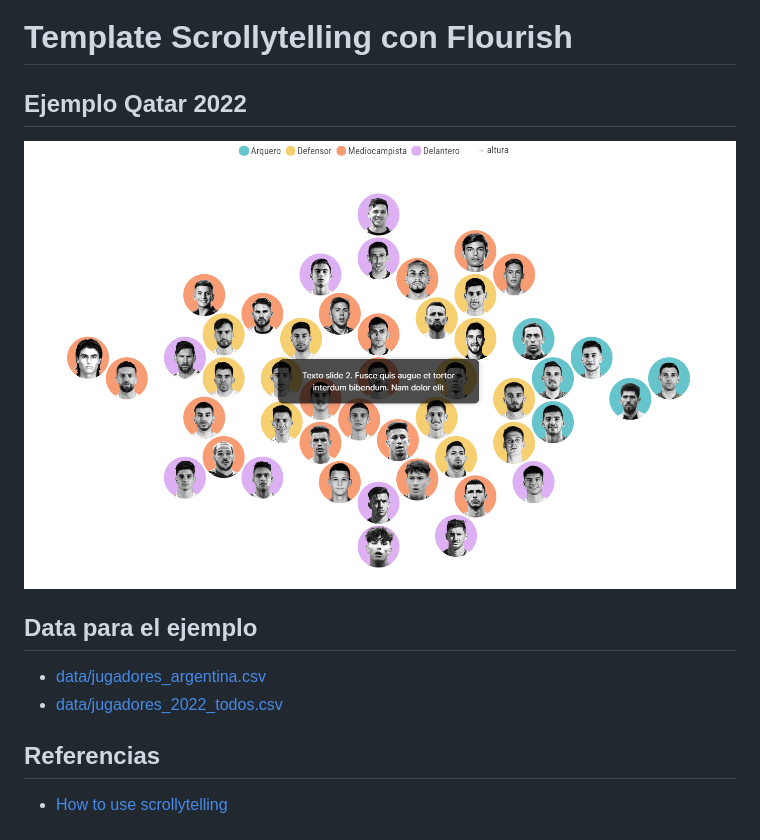
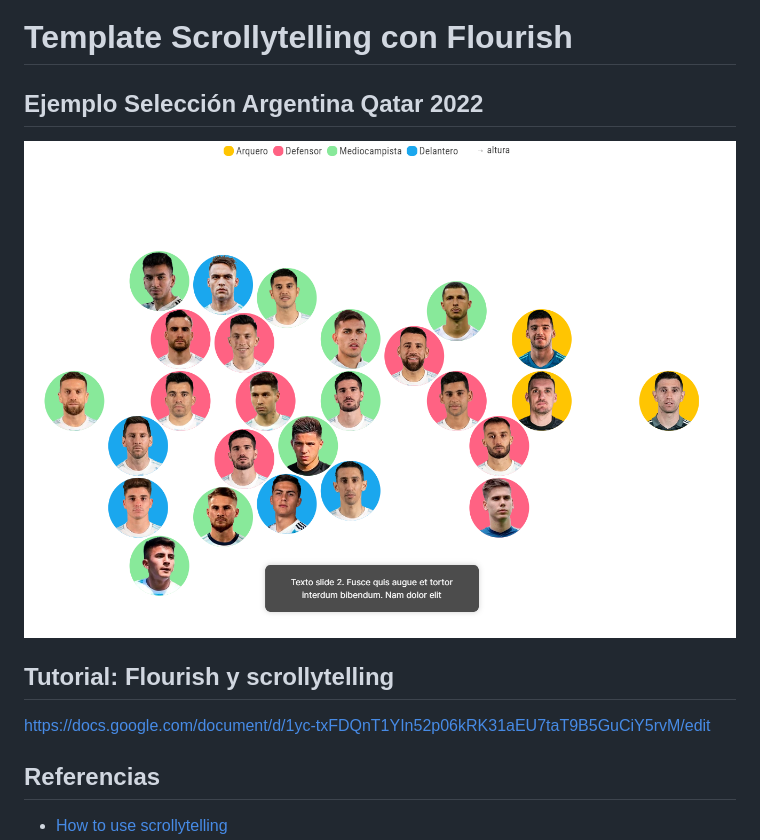
Before and after one commit to victoriamarsili/vd_scrolly_template_fl, a Markdown page: README.md, the part around the change. GitHub-like rendering; pictures changed too: thumbnail.png.

Commit message:
Cambio readme

```diff
--- a/README.md
+++ b/README.md
@@ -2,16 +2,13 @@
 
 # Template Scrollytelling con Flourish
 
-## Ejemplo Qatar 2022
+## Ejemplo Selección Argentina Qatar 2022
 
 ![alt text](thumbnail.png)
 
-## Data para el ejemplo
+## Tutorial: Flourish y scrollytelling
 
-<!-- make link md -->
-
-- [data/jugadores_argentina.csv](./data/jugadores_argentina.csv)
-- [data/jugadores_2022_todos.csv](./data/jugadores_2022_todos.csv)
+https://docs.google.com/document/d/1yc-txFDQnT1YIn52p06kRK31aEU7taT9B5GuCiY5rvM/edit
 
 ## Referencias
 
```
